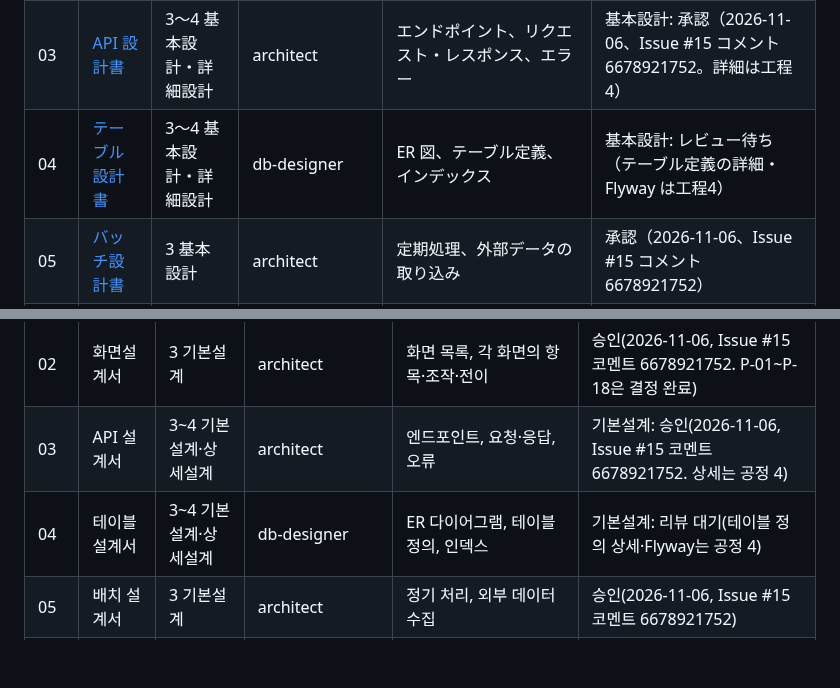
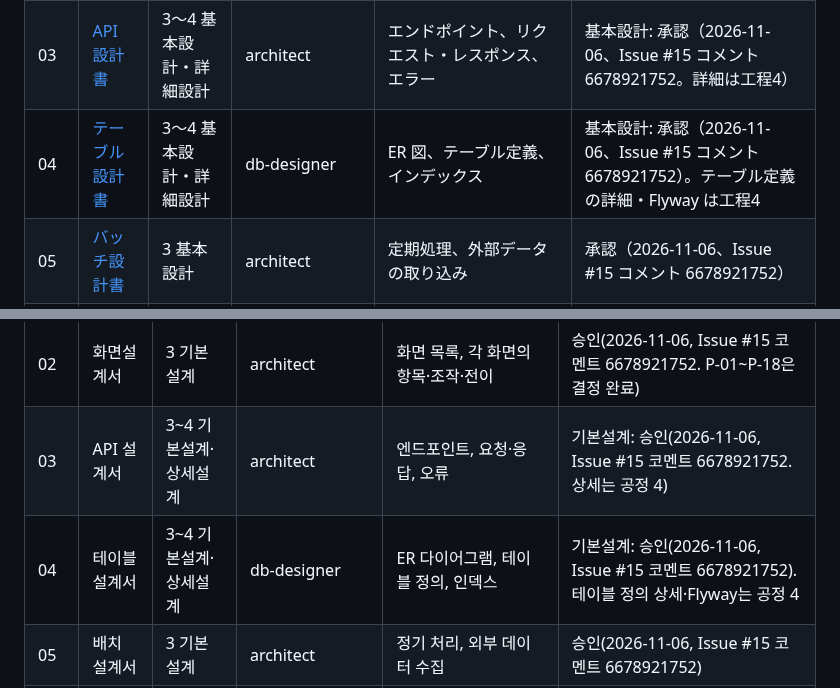
Before and after one commit to YoonByungjin/catticket, a Markdown page: docs/design/README.md, 2 parts joined by grey strips. Drawn GitHub-style; blank space fills up the shorter version.

Commit message:
Mark 04 basic design approved
Co-Authored-By: Claude Opus 5.5 <noreply@anthropic.com>

```diff
--- a/docs/design/README.md
+++ b/docs/design/README.md
@@ -10,7 +10,7 @@
 | 01 | [要件定義書](01-requirements.md) | 2 要件定義 | requirements-analyst | 機能要件（優先度・受け入れ基準）、非機能要件、対象外 | 承認 |
 | 02 | [画面設計書](02-screens.md) | 3 基本設計 | architect | 画面一覧、各画面の項目・操作・遷移 | 承認（2026-11-06、Issue #15 コメント 6678921752。P-01〜P-18 は決定済み） |
 | 03 | [API 設計書](03-api.md) | 3〜4 基本設計・詳細設計 | architect | エンドポイント、リクエスト・レスポンス、エラー | 基本設計: 承認（2026-11-06、Issue #15 コメント 6678921752。詳細は工程4） |
-| 04 | [テーブル設計書](04-tables.md) | 3〜4 基本設計・詳細設計 | db-designer | ER 図、テーブル定義、インデックス | 基本設計: レビュー待ち（テーブル定義の詳細・Flyway は工程4） |
+| 04 | [テーブル設計書](04-tables.md) | 3〜4 基本設計・詳細設計 | db-designer | ER 図、テーブル定義、インデックス | 基本設計: 承認（2026-11-06、Issue #15 コメント 6678921752）。テーブル定義の詳細・Flyway は工程4 |
 | 05 | [バッチ設計書](05-batch.md) | 3 基本設計 | architect | 定期処理、外部データの取り込み | 承認（2026-11-06、Issue #15 コメント 6678921752） |
 | 06 | [クラス設計書](06-classes.md) | 4 詳細設計 | architect | パッケージ、クラスと主なメソッド、例外の扱い | 未着手 |
 | 07 | [UI デザインガイド](07-ui-guide.md) | 3 基本設計 | ui-designer | 色・文字・余白などのトークン、画面ごとの試作（`mockups/`）との対応 | レビュー待ち（試作7つは人間が承認済み。Issue #15 コメント 6676583842） |
@@ -33,7 +33,7 @@
 | 01 | 요건정의서 | 2 요건정의 | requirements-analyst | 기능 요건(우선순위·완료 기준), 비기능 요건, 대상 외 | 승인 |
 | 02 | 화면설계서 | 3 기본설계 | architect | 화면 목록, 각 화면의 항목·조작·전이 | 승인(2026-11-06, Issue #15 코멘트 6678921752. P-01~P-18은 결정 완료) |
 | 03 | API 설계서 | 3~4 기본설계·상세설계 | architect | 엔드포인트, 요청·응답, 오류 | 기본설계: 승인(2026-11-06, Issue #15 코멘트 6678921752. 상세는 공정 4) |
-| 04 | 테이블 설계서 | 3~4 기본설계·상세설계 | db-designer | ER 다이어그램, 테이블 정의, 인덱스 | 기본설계: 리뷰 대기(테이블 정의 상세·Flyway는 공정 4) |
+| 04 | 테이블 설계서 | 3~4 기본설계·상세설계 | db-designer | ER 다이어그램, 테이블 정의, 인덱스 | 기본설계: 승인(2026-11-06, Issue #15 코멘트 6678921752). 테이블 정의 상세·Flyway는 공정 4 |
 | 05 | 배치 설계서 | 3 기본설계 | architect | 정기 처리, 외부 데이터 수집 | 승인(2026-11-06, Issue #15 코멘트 6678921752) |
 | 06 | 클래스 설계서 | 4 상세설계 | architect | 패키지, 클래스와 주요 메서드, 예외 처리 | 미착수 |
 | 07 | UI 디자인 가이드 | 3 기본설계 | ui-designer | 색·글자·여백 등 토큰, 화면별 시안(`mockups/`)과의 대응 | 리뷰 대기(시안 7개는 사람이 승인함. Issue #15 코멘트 6676583842) |
```
Also changed, not shown: docs/design/04-tables.md (+2 -2 lines).
